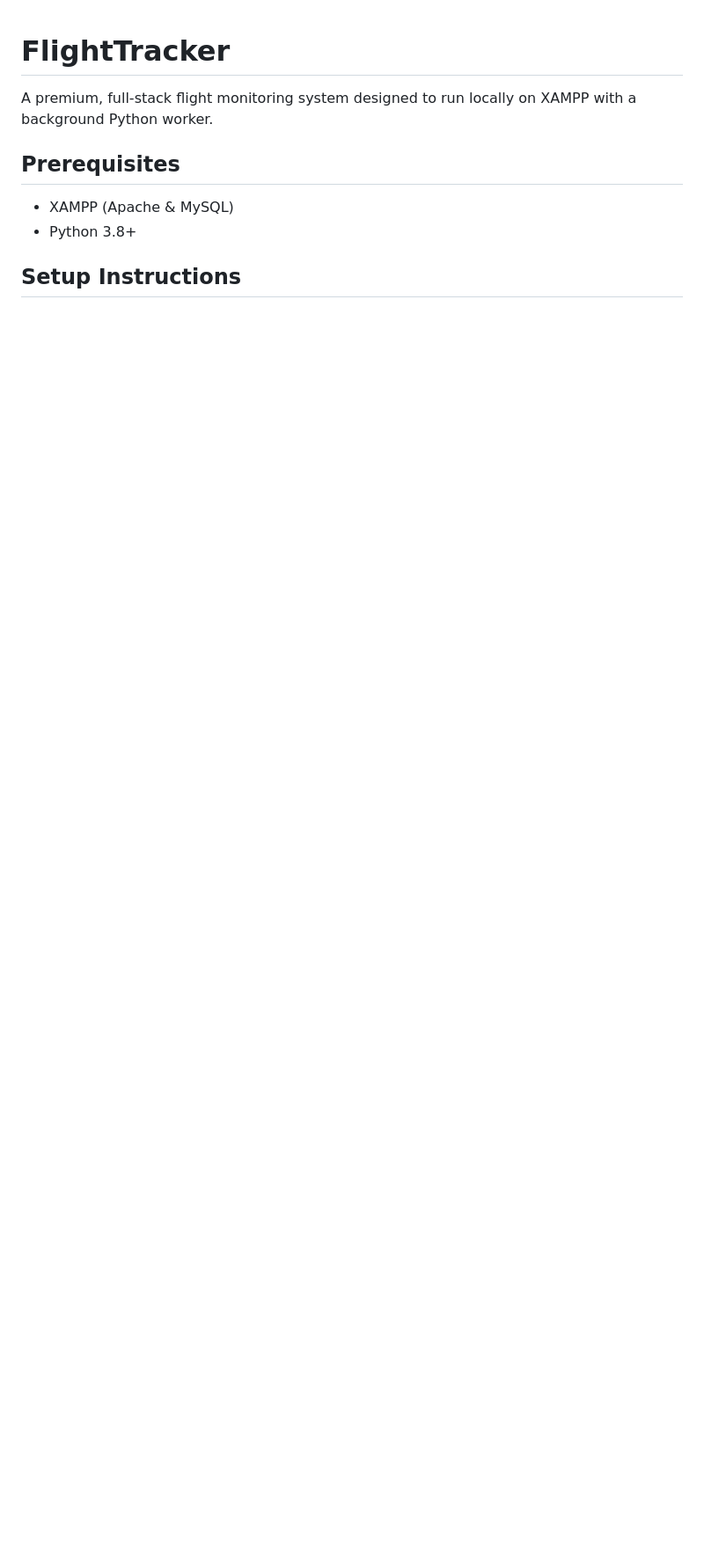
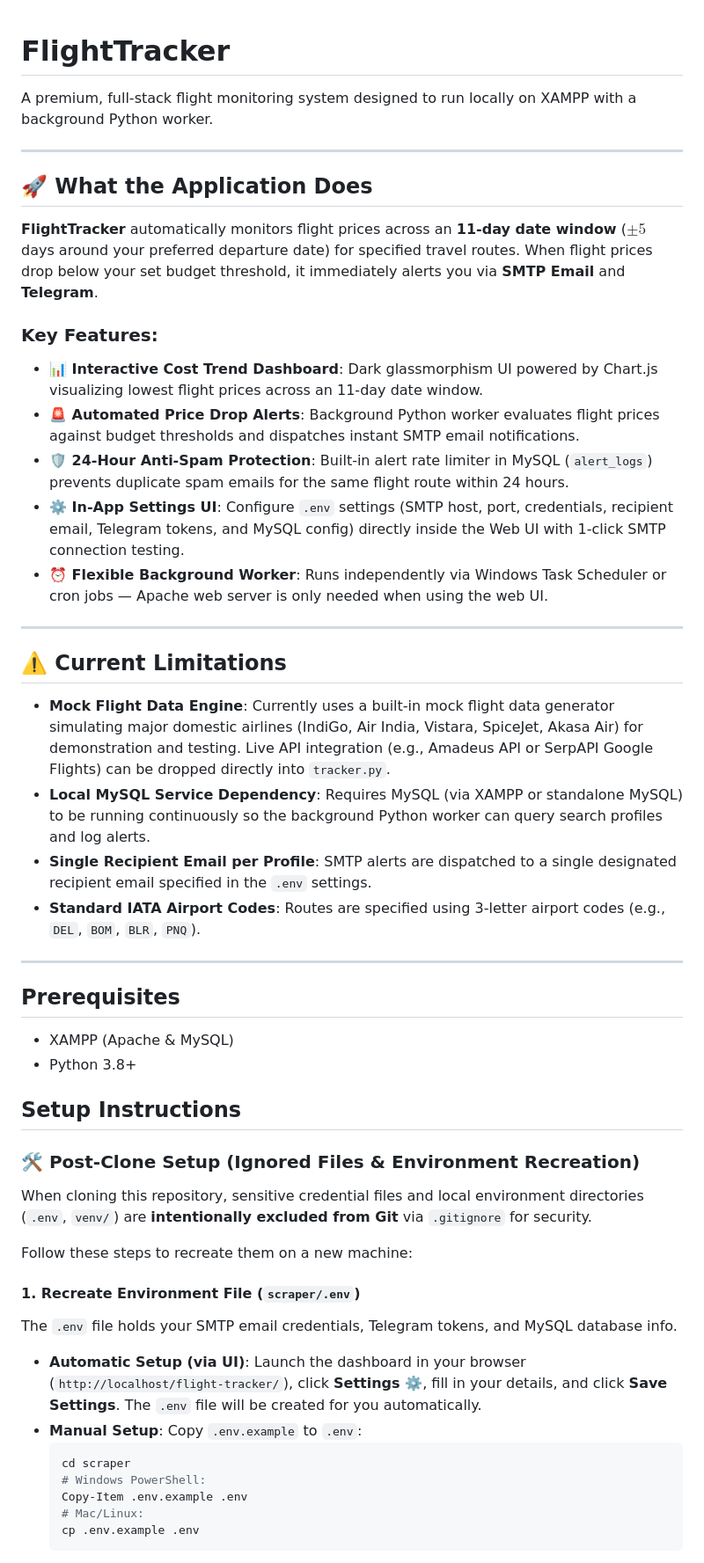
Before and after one commit to Supratim1997/flight-tracker, a Markdown page: flight-tracker/README.md, the part around one of its changes. Shown at 88% size. GitHub-like rendering; blank space fills up the shorter version.

Commit message:
Docs: add application overview, key features, and current limitations to README.md

````diff
--- a/flight-tracker/README.md
+++ b/flight-tracker/README.md
@@ -1,9 +1,51 @@
 # FlightTracker
 
 A premium, full-stack flight monitoring system designed to run locally on XAMPP with a background Python worker.
+
+---
+
+## 🚀 What the Application Does
+
+**FlightTracker** automatically monitors flight prices across an **11-day date window** ($\pm 5$ days around your preferred departure date) for specified travel routes. When flight prices drop below your set budget threshold, it immediately alerts you via **SMTP Email** and **Telegram**.
+
+### Key Features:
+- **📊 Interactive Cost Trend Dashboard**: Dark glassmorphism UI powered by Chart.js visualizing lowest flight prices across an 11-day date window.
+- **🚨 Automated Price Drop Alerts**: Background Python worker evaluates flight prices against budget thresholds and dispatches instant SMTP email notifications.
+- **🛡️ 24-Hour Anti-Spam Protection**: Built-in alert rate limiter in MySQL (`alert_logs`) prevents duplicate spam emails for the same flight route within 24 hours.
+- **⚙️ In-App Settings UI**: Configure `.env` settings (SMTP host, port, credentials, recipient email, Telegram tokens, and MySQL config) directly inside the Web UI with 1-click SMTP connection testing.
+- **⏰ Flexible Background Worker**: Runs independently via Windows Task Scheduler or cron jobs — Apache web server is only needed when using the web UI.
+
+---
+
+## ⚠️ Current Limitations
+
+- **Mock Flight Data Engine**: Currently uses a built-in mock flight data generator simulating major domestic airlines (IndiGo, Air India, Vistara, SpiceJet, Akasa Air) for demonstration and testing. Live API integration (e.g., Amadeus API or SerpAPI Google Flights) can be dropped directly into `tracker.py`.
+- **Local MySQL Service Dependency**: Requires MySQL (via XAMPP or standalone MySQL) to be running continuously so the background Python worker can query search profiles and log alerts.
+- **Single Recipient Email per Profile**: SMTP alerts are dispatched to a single designated recipient email specified in the `.env` settings.
+- **Standard IATA Airport Codes**: Routes are specified using 3-letter airport codes (e.g., `DEL`, `BOM`, `BLR`, `PNQ`).
+
+---
 
 ## Prerequisites
 - XAMPP (Apache & MySQL)
 - Python 3.8+
 
 ## Setup Instructions
+
+### 🛠️ Post-Clone Setup (Ignored Files & Environment Recreation)
+When cloning this repository, sensitive credential files and local environment directories (`.env`, `venv/`) are **intentionally excluded from Git** via `.gitignore` for security.
+
+Follow these steps to recreate them on a new machine:
+
+#### 1. Recreate Environment File (`scraper/.env`)
+The `.env` file holds your SMTP email credentials, Telegram tokens, and MySQL database info.
+- **Automatic Setup (via UI)**: Launch the dashboard in your browser (`http://localhost/flight-tracker/`), click **Settings ⚙️**, fill in your details, and click **Save Settings**. The `.env` file will be created for you automatically.
+- **Manual Setup**: Copy `.env.example` to `.env`:
+  ```bash
+  cd scraper
+  # Windows PowerShell:
+  Copy-Item .env.example .env
+  # Mac/Linux:
+  cp .env.example .env
+  ```
+
````
Also changed, not shown: other parts of flight-tracker/README.md (+17 -0 lines).
